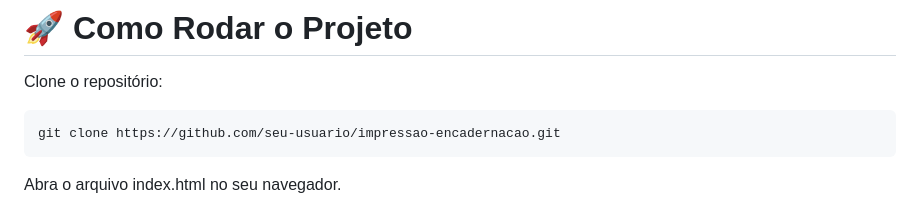
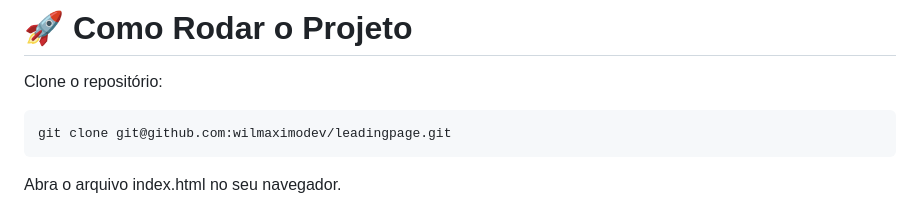
Before and after one commit to wilmaximodev/leadingpage, a Markdown page: README.md, the part around the change. Drawn GitHub-style.

````diff
--- a/README.md
+++ b/README.md
@@ -83,7 +83,7 @@ JavaScript: Lógica para os cálculos e interatividade.
 # 🚀 Como Rodar o Projeto
 Clone o repositório:
 ```bash
-git clone https://github.com/seu-usuario/impressao-encadernacao.git
+git clone git@github.com:wilmaximodev/leadingpage.git
 ```
 Abra o arquivo index.html no seu navegador.
 # 🧑‍💻 Contribuições
````
